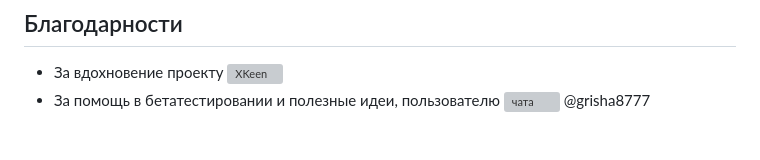
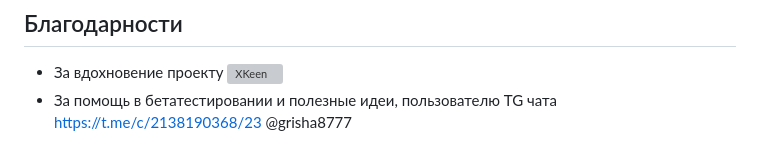
Before and after one commit to rico-x/tproxy-manager, a Markdown page: README.md, the part around the change. GitHub-like rendering; grey boxes are pictures that could not be loaded.

```diff
--- a/README.md
+++ b/README.md
@@ -277,4 +277,4 @@ xray -test -format json -confdir /etc/xray > /tmp/xray_test.log 2>&1
 
 ## Благодарности
 - За вдохновение проекту ![XKeen](https://github.com/Skrill0/XKeen)
-- За помощь в бетатестировании и полезные идеи, пользователю ![чата](https://t.me/c/2138190368/23) @grisha8777
+- За помощь в бетатестировании и полезные идеи, пользователю TG чата https://t.me/c/2138190368/23 @grisha8777
```
